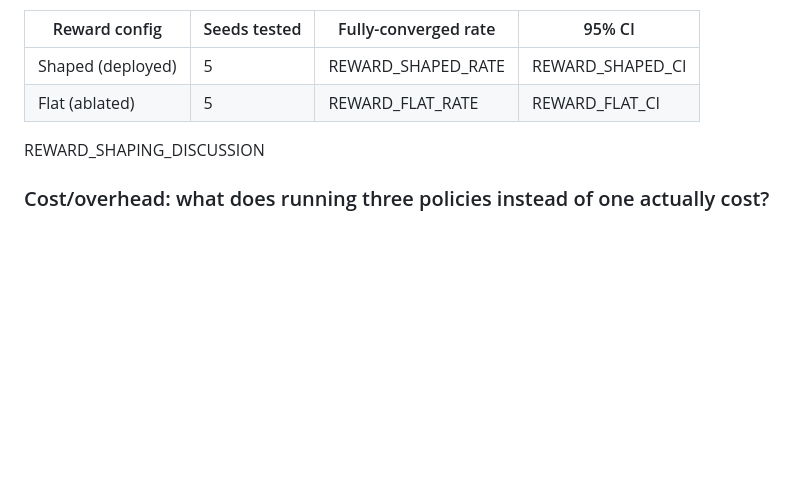
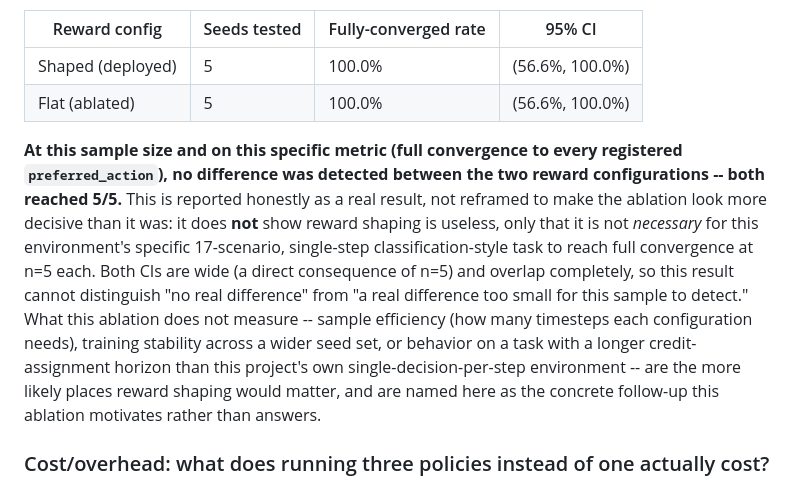
Before and after one commit to abdullah-habeeb/iot-defense, a Markdown page: EVALUATION.md, the part around the change. GitHub-like rendering; blank space fills up the shorter version.

Commit message:
Fill in PPO reward-shaping ablation results (item #11)
Real 5-seed-each result: both shaped and flat reward configs reach 5/5
full convergence -- reported honestly as inconclusive-at-this-n rather
than oversold as no difference exists, with the wide overlapping CIs
stated plainly and the more likely places shaping would matter (sample
efficiency, longer-horizon tasks) named as unmeasured follow-up.

Co-Authored-By: Claude Sonnet 5 <noreply@anthropic.com>

```diff
--- a/EVALUATION.md
+++ b/EVALUATION.md
@@ -570,10 +570,22 @@ correct outcome to the same `+1`-scale reward and every incorrect outcome to the
 
 | Reward config | Seeds tested | Fully-converged rate | 95% CI |
 |---|---|---|---|
-| Shaped (deployed) | 5 | REWARD_SHAPED_RATE | REWARD_SHAPED_CI |
-| Flat (ablated) | 5 | REWARD_FLAT_RATE | REWARD_FLAT_CI |
+| Shaped (deployed) | 5 | 100.0% | (56.6%, 100.0%) |
+| Flat (ablated) | 5 | 100.0% | (56.6%, 100.0%) |
 
-REWARD_SHAPING_DISCUSSION
+**At this sample size and on this specific metric (full convergence to every registered
+`preferred_action`), no difference was detected between the two reward configurations --
+both reached 5/5.** This is reported honestly as a real result, not reframed to make the
+ablation look more decisive than it was: it does **not** show reward shaping is useless,
+only that it is not *necessary* for this environment's specific 17-scenario, single-step
+classification-style task to reach full convergence at n=5 each. Both CIs are wide (a
+direct consequence of n=5) and overlap completely, so this result cannot distinguish "no
+real difference" from "a real difference too small for this sample to detect." What this
+ablation does not measure -- sample efficiency (how many timesteps each configuration
+needs), training stability across a wider seed set, or behavior on a task with a longer
+credit-assignment horizon than this project's own single-decision-per-step environment --
+are the more likely places reward shaping would matter, and are named here as the
+concrete follow-up this ablation motivates rather than answers.
 
 ### Cost/overhead: what does running three policies instead of one actually cost?
 
```
